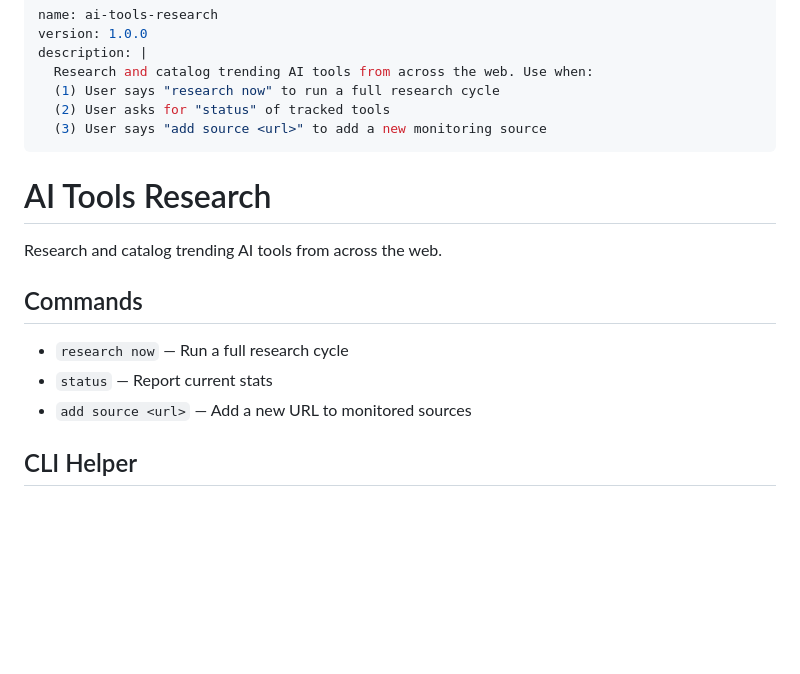
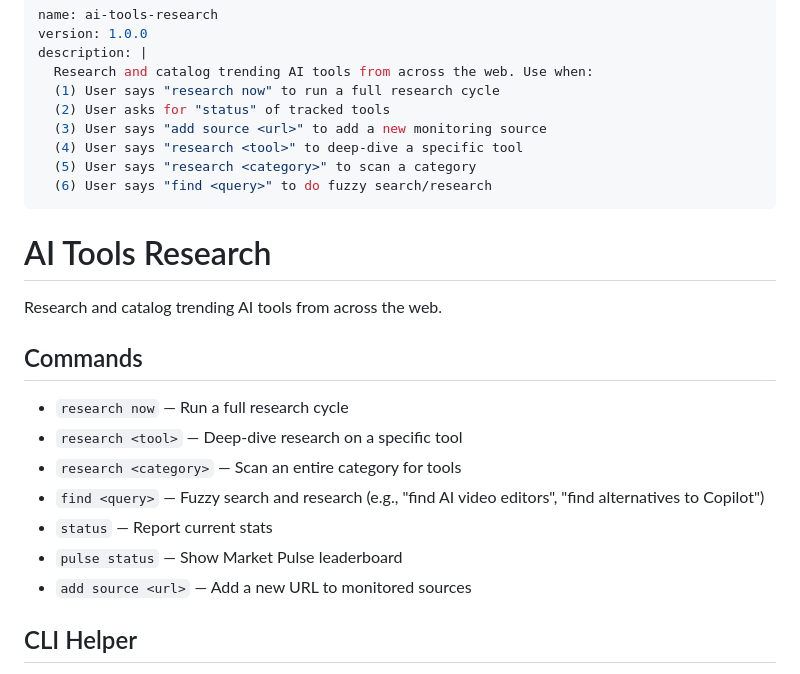
Before and after one commit to suzikang17/ai-tools-aggregator, a Markdown page: skills/ai-tools-research/SKILL.md, the part around one of its changes. Drawn GitHub-style; blank space fills up the shorter version.

```diff
--- a/skills/ai-tools-research/SKILL.md
+++ b/skills/ai-tools-research/SKILL.md
@@ -6,6 +6,9 @@ description: |
   (1) User says "research now" to run a full research cycle
   (2) User asks for "status" of tracked tools
   (3) User says "add source <url>" to add a new monitoring source
+  (4) User says "research <tool>" to deep-dive a specific tool
+  (5) User says "research <category>" to scan a category
+  (6) User says "find <query>" to do fuzzy search/research
 ---
 
 # AI Tools Research
@@ -15,7 +18,11 @@ Research and catalog trending AI tools from across the web.
 ## Commands
 
 - `research now` — Run a full research cycle
+- `research <tool>` — Deep-dive research on a specific tool
+- `research <category>` — Scan an entire category for tools
+- `find <query>` — Fuzzy search and research (e.g., "find AI video editors", "find alternatives to Copilot")
 - `status` — Report current stats
+- `pulse status` — Show Market Pulse leaderboard
 - `add source <url>` — Add a new URL to monitored sources
 
 ## CLI Helper
```
Also changed, not shown: other parts of skills/ai-tools-research/SKILL.md (+135 -0 lines).
